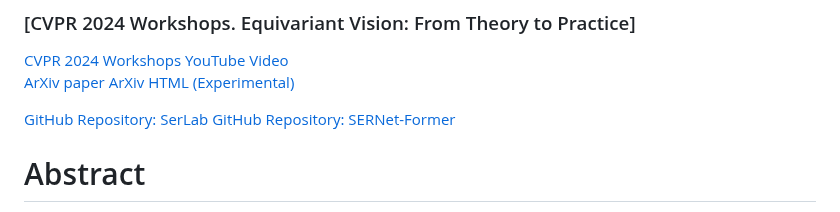
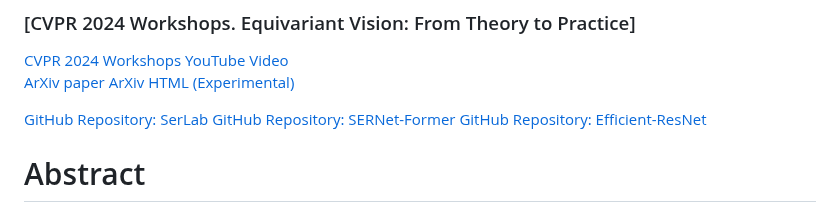
Before and after one commit to serdarch/serdarch.github.io, a Markdown page: README.md, the part around the change. GitHub-like rendering.

```diff
--- a/README.md
+++ b/README.md
@@ -8,6 +8,7 @@
 
 [GitHub Repository: SerLab](https://github.com/serdarch/SerLab)
 [GitHub Repository: SERNet-Former](https://github.com/serdarch/SERNet-Former)
+[GitHub Repository: Efficient-ResNet](https://github.com/serdarch/Efficient-ResNet)
 
 # Abstract
 
```
